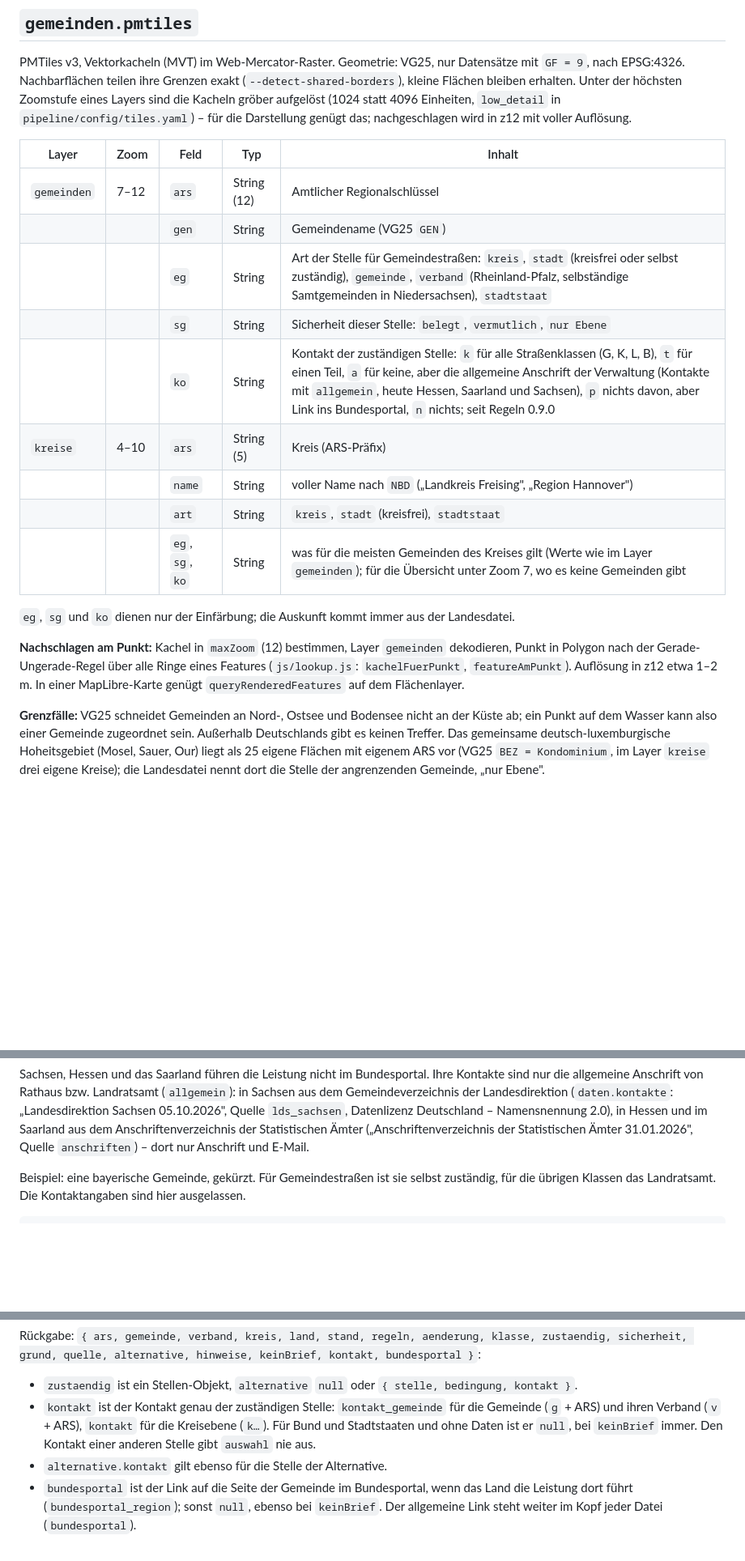
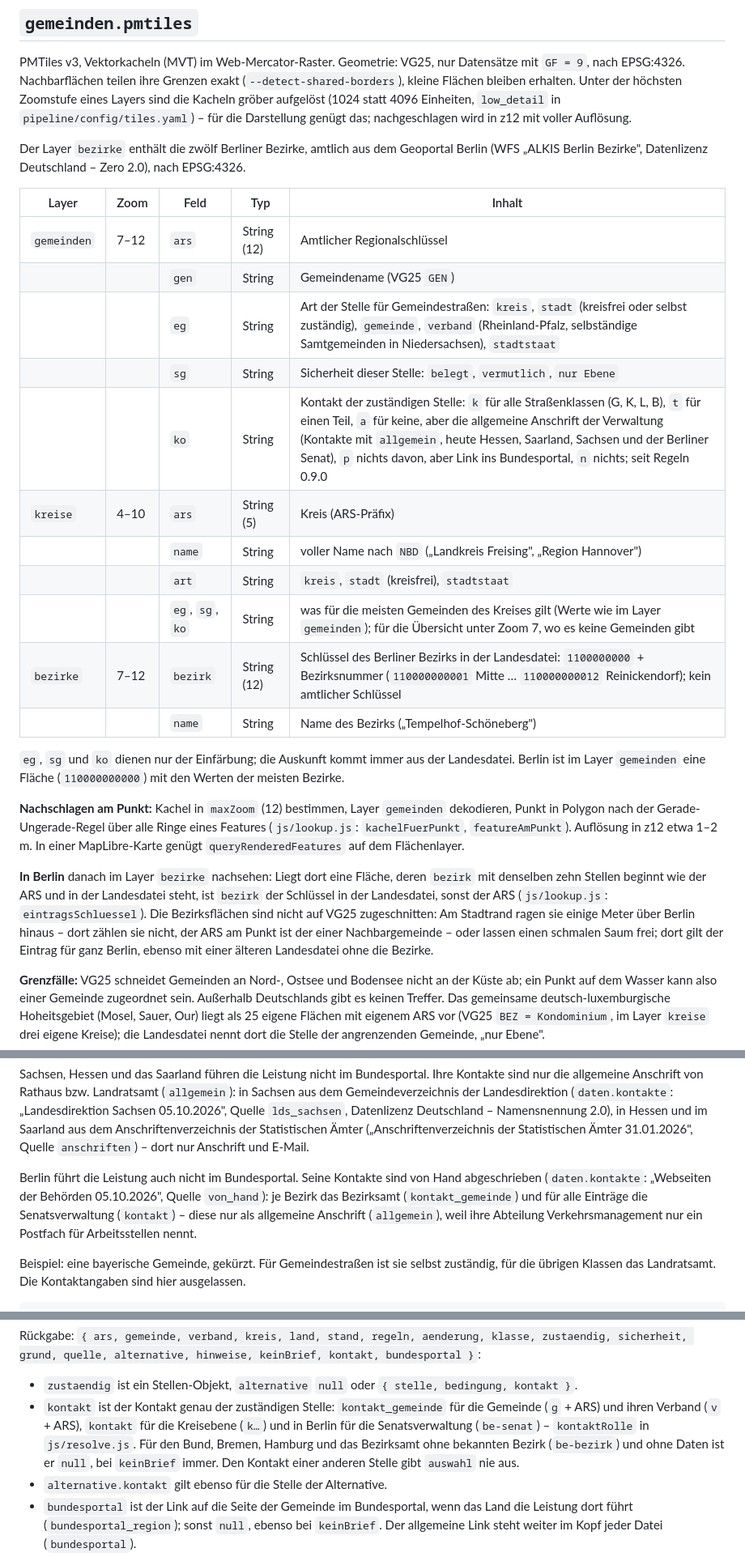
Before and after one commit to vizsim/wer-ist-zustaendig, a Markdown page: docs/VERTRAG.md, 3 parts joined by grey strips. Shown at 81% size. Rendered like a GitHub page; blank space fills up the shorter version.

```diff
--- a/docs/VERTRAG.md
+++ b/docs/VERTRAG.md
@@ -47,24 +47,38 @@ kleine Flächen bleiben erhalten. Unter der höchsten Zoomstufe eines Layers sin
 gröber aufgelöst (1024 statt 4096 Einheiten, `low_detail` in `pipeline/config/tiles.yaml`) –
 für die Darstellung genügt das; nachgeschlagen wird in z12 mit voller Auflösung.
 
+Der Layer `bezirke` enthält die zwölf Berliner Bezirke, amtlich aus dem Geoportal Berlin (WFS
+„ALKIS Berlin Bezirke", Datenlizenz Deutschland – Zero 2.0), nach EPSG:4326.
+
 | Layer | Zoom | Feld | Typ | Inhalt |
 |---|---|---|---|---|
 | `gemeinden` | 7–12 | `ars` | String (12) | Amtlicher Regionalschlüssel |
 | | | `gen` | String | Gemeindename (VG25 `GEN`) |
 | | | `eg` | String | Art der Stelle für Gemeindestraßen: `kreis`, `stadt` (kreisfrei oder selbst zuständig), `gemeinde`, `verband` (Rheinland-Pfalz, selbständige Samtgemeinden in Niedersachsen), `stadtstaat` |
 | | | `sg` | String | Sicherheit dieser Stelle: `belegt`, `vermutlich`, `nur Ebene` |
-| | | `ko` | String | Kontakt der zuständigen Stelle: `k` für alle Straßenklassen (G, K, L, B), `t` für einen Teil, `a` für keine, aber die allgemeine Anschrift der Verwaltung (Kontakte mit `allgemein`, heute Hessen, Saarland und Sachsen), `p` nichts davon, aber Link ins Bundesportal, `n` nichts; seit Regeln 0.9.0 |
+| | | `ko` | String | Kontakt der zuständigen Stelle: `k` für alle Straßenklassen (G, K, L, B), `t` für einen Teil, `a` für keine, aber die allgemeine Anschrift der Verwaltung (Kontakte mit `allgemein`, heute Hessen, Saarland, Sachsen und der Berliner Senat), `p` nichts davon, aber Link ins Bundesportal, `n` nichts; seit Regeln 0.9.0 |
 | `kreise` | 4–10 | `ars` | String (5) | Kreis (ARS-Präfix) |
 | | | `name` | String | voller Name nach `NBD` („Landkreis Freising", „Region Hannover") |
 | | | `art` | String | `kreis`, `stadt` (kreisfrei), `stadtstaat` |
 | | | `eg`, `sg`, `ko` | String | was für die meisten Gemeinden des Kreises gilt (Werte wie im Layer `gemeinden`); für die Übersicht unter Zoom 7, wo es keine Gemeinden gibt |
+| `bezirke` | 7–12 | `bezirk` | String (12) | Schlüssel des Berliner Bezirks in der Landesdatei: `1100000000` + Bezirksnummer (`110000000001` Mitte … `110000000012` Reinickendorf); kein amtlicher Schlüssel |
+| | | `name` | String | Name des Bezirks („Tempelhof-Schöneberg") |
 
 `eg`, `sg` und `ko` dienen nur der Einfärbung; die Auskunft kommt immer aus der Landesdatei.
+Berlin ist im Layer `gemeinden` eine Fläche (`110000000000`) mit den Werten der meisten Bezirke.
 
 **Nachschlagen am Punkt:** Kachel in `maxZoom` (12) bestimmen, Layer `gemeinden` dekodieren,
 Punkt in Polygon nach der Gerade-Ungerade-Regel über alle Ringe eines Features
 (`js/lookup.js`: `kachelFuerPunkt`, `featureAmPunkt`). Auflösung in z12 etwa 1–2 m. In einer
 MapLibre-Karte genügt `queryRenderedFeatures` auf dem Flächenlayer.
+
+**In Berlin** danach im Layer `bezirke` nachsehen: Liegt dort eine Fläche, deren `bezirk` mit
+denselben zehn Stellen beginnt wie der ARS und in der Landesdatei steht, ist `bezirk` der
+Schlüssel in der Landesdatei, sonst der ARS (`js/lookup.js`: `eintragsSchluessel`). Die
+Bezirksflächen sind nicht auf VG25 zugeschnitten: Am Stadtrand ragen sie einige Meter über Berlin
+hinaus – dort zählen sie nicht, der ARS am Punkt ist der einer Nachbargemeinde – oder lassen
+einen schmalen Saum frei; dort gilt der Eintrag für ganz Berlin, ebenso mit einer älteren
+Landesdatei ohne die Bezirke.
 
 **Grenzfälle:** VG25 schneidet Gemeinden an Nord-, Ostsee und Bodensee nicht an der Küste ab;
 ein Punkt auf dem Wasser kann also einer Gemeinde zugeordnet sein. Außerhalb Deutschlands gibt
@@ -126,6 +142,12 @@ Gemeindeverzeichnis der Landesdirektion (`daten.kontakte`: „Landesdirektion Sa
 Quelle `lds_sachsen`, Datenlizenz Deutschland – Namensnennung 2.0), in Hessen und im Saarland aus
 dem Anschriftenverzeichnis der Statistischen Ämter („Anschriftenverzeichnis der Statistischen Ämter
 31.01.2026", Quelle `anschriften`) – dort nur Anschrift und E-Mail.
+
+Berlin führt die Leistung auch nicht im Bundesportal. Seine Kontakte sind von Hand abgeschrieben
+(`daten.kontakte`: „Webseiten der Behörden 05.10.2026", Quelle `von_hand`): je Bezirk das
+Bezirksamt (`kontakt_gemeinde`) und für alle Einträge die Senatsverwaltung (`kontakt`) – diese
+nur als allgemeine Anschrift (`allgemein`), weil ihre Abteilung Verkehrsmanagement nur ein
+Postfach für Arbeitsstellen nennt.
 
 Beispiel: eine bayerische Gemeinde, gekürzt. Für Gemeindestraßen ist sie selbst zuständig, für
 die übrigen Klassen das Landratsamt. Die Kontaktangaben sind hier ausgelassen.
@@ -239,9 +262,10 @@ sicherheit, grund, quelle, alternative, hinweise, keinBrief, kontakt, bundesport
 
 - `zustaendig` ist ein Stellen-Objekt, `alternative` `null` oder `{ stelle, bedingung, kontakt }`.
 - `kontakt` ist der Kontakt genau der zuständigen Stelle: `kontakt_gemeinde` für die Gemeinde
-  (`g` + ARS) und ihren Verband (`v` + ARS), `kontakt` für die Kreisebene (`k…`). Für Bund und
-  Stadtstaaten und ohne Daten ist er `null`, bei `keinBrief` immer. Den Kontakt einer anderen
-  Stelle gibt `auswahl` nie aus.
+  (`g` + ARS) und ihren Verband (`v` + ARS), `kontakt` für die Kreisebene (`k…`) und in Berlin
+  für die Senatsverwaltung (`be-senat`) – `kontaktRolle` in `js/resolve.js`. Für den Bund, Bremen,
+  Hamburg und das Bezirksamt ohne bekannten Bezirk (`be-bezirk`) und ohne Daten ist er `null`,
+  bei `keinBrief` immer. Den Kontakt einer anderen Stelle gibt `auswahl` nie aus.
 - `alternative.kontakt` gilt ebenso für die Stelle der Alternative.
 - `bundesportal` ist der Link auf die Seite der Gemeinde im Bundesportal, wenn das Land die
   Leistung dort führt (`bundesportal_region`); sonst `null`, ebenso bei `keinBrief`. Der
```
Also changed, not shown: other parts of docs/VERTRAG.md (+19 -7 lines).
